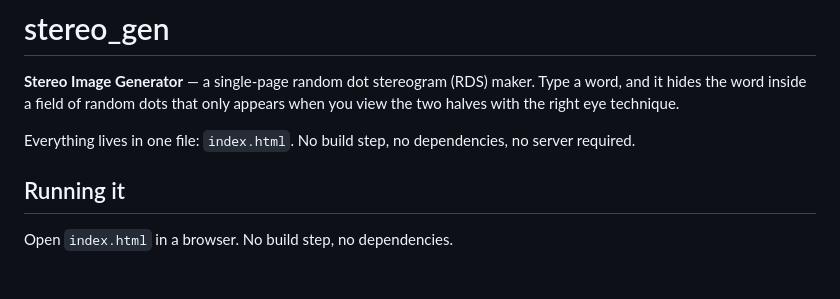
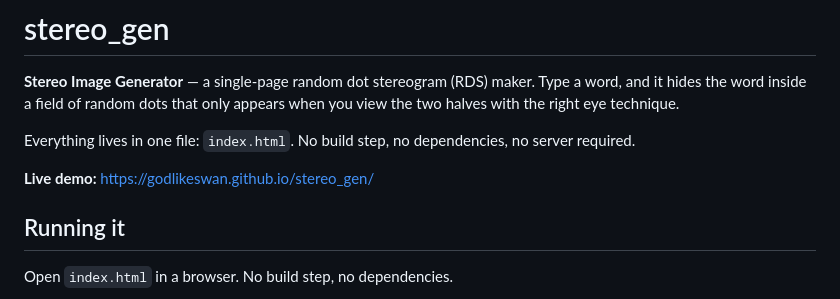
Before and after one commit to godlikeswan/stereo_gen, a Markdown page: README.md, the part around the change. GitHub-like rendering; blank space fills up the shorter version.

Commit message:
Add live demo link

```diff
--- a/README.md
+++ b/README.md
@@ -3,6 +3,8 @@
 **Stereo Image Generator** — a single-page random dot stereogram (RDS) maker. Type a word, and it hides the word inside a field of random dots that only appears when you view the two halves with the right eye technique.
 
 Everything lives in one file: `index.html`. No build step, no dependencies, no server required.
+
+**Live demo:** https://godlikeswan.github.io/stereo_gen/
 
 ## Running it
 
```
